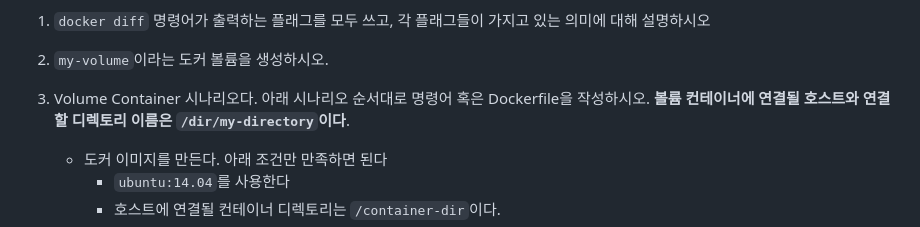
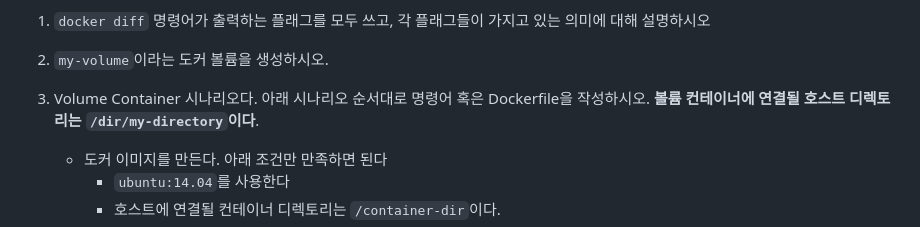
Before and after one commit to J-Hoplin/Docker-n-K8S-Lecture-Note, a Markdown page: docker-5-Docker-Network/test-sheet.md, the part around the change. Drawn GitHub-style.

Commit message:
week5 test sheet

```diff
--- a/docker-5-Docker-Network/test-sheet.md
+++ b/docker-5-Docker-Network/test-sheet.md
@@ -10,7 +10,7 @@ Scenario Test
 
 2. `my-volume`이라는 도커 볼륨을 생성하시오.
 
-3. Volume Container 시나리오다. 아래 시나리오 순서대로 명령어 혹은 Dockerfile을 작성하시오. **볼륨 컨테이너에 연결될 호스트와 연결할 디렉토리 이름은 `/dir/my-directory`이다**.
+3. Volume Container 시나리오다. 아래 시나리오 순서대로 명령어 혹은 Dockerfile을 작성하시오. **볼륨 컨테이너에 연결될 호스트 디렉토리는 `/dir/my-directory`이다**.
 
     - 도커 이미지를 만든다. 아래 조건만 만족하면 된다
         - `ubuntu:14.04`를 사용한다
```
